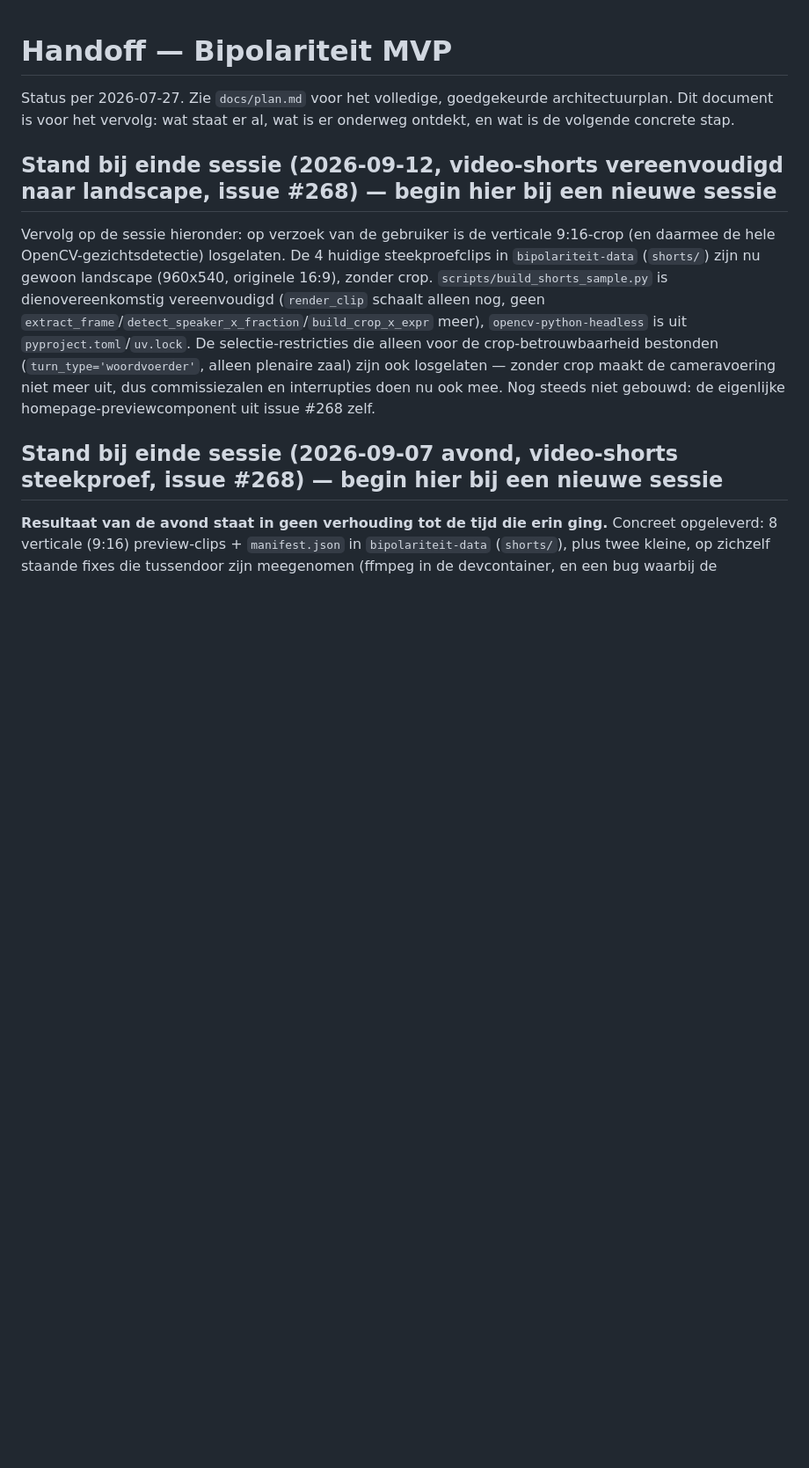
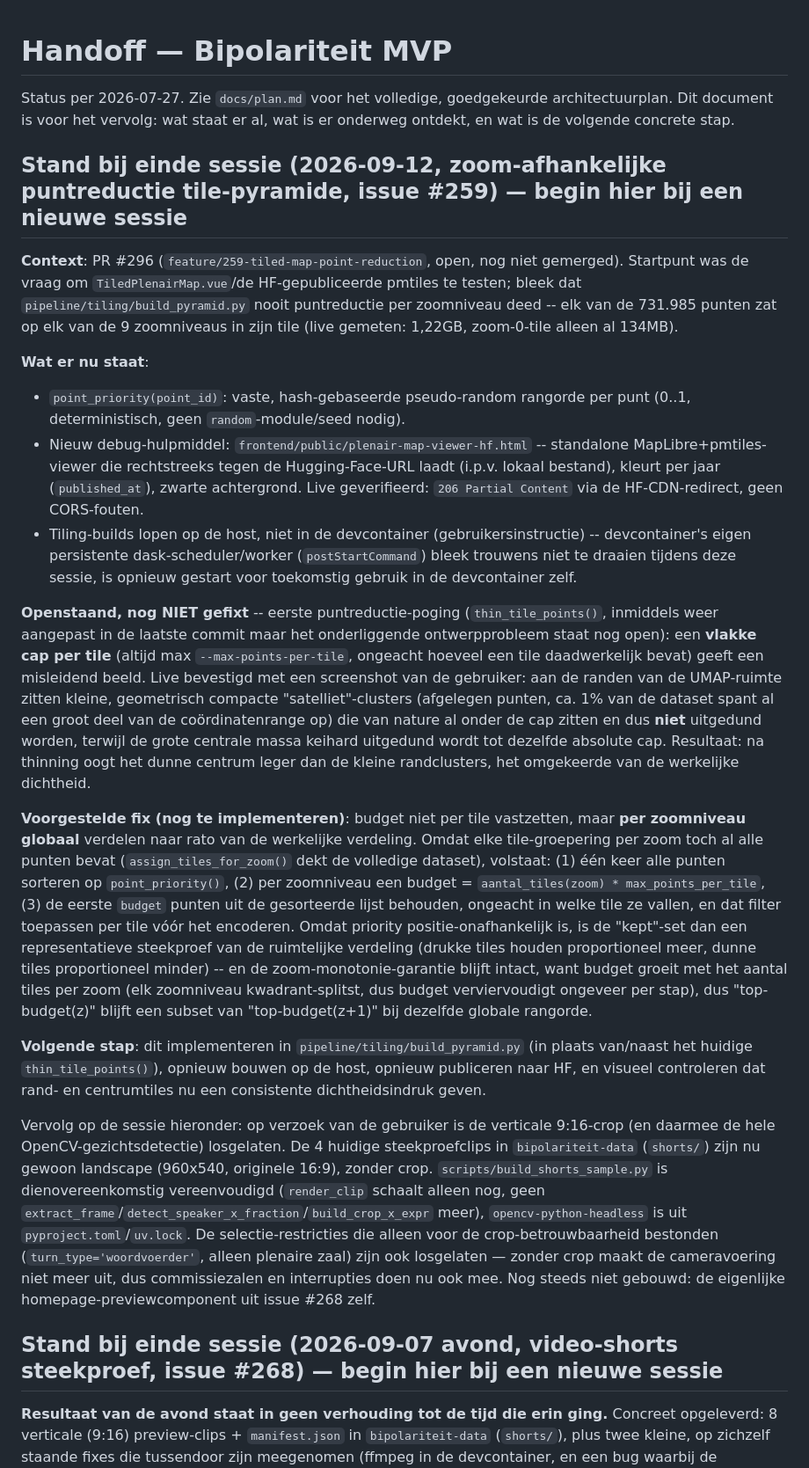
Before and after one commit to SiggyF/bipolariteit, a Markdown page: docs/handoff.md, the part around the change. Shown at 88% size. GitHub-like rendering; blank space fills up the shorter version.

Commit message:
docs: handoff-notitie open puntreductie-probleem (issue #259)
Vlakke per-tile-cap laat kleine, geometrisch compacte randclusters dichter
ogen dan de zwaar uitgedunde centrale massa -- live bevestigd met een
gebruikersscreenshot. Fix ontworpen (globaal budget per zoomniveau i.p.v.
per tile) maar nog niet geimplementeerd, zie docs/handoff.md voor het
volledige ontwerp.

```diff
--- a/docs/handoff.md
+++ b/docs/handoff.md
@@ -2,7 +2,20 @@
 
 Status per 2026-07-27. Zie `docs/plan.md` voor het volledige, goedgekeurde architectuurplan. Dit document is voor het vervolg: wat staat er al, wat is er onderweg ontdekt, en wat is de volgende concrete stap.
 
-## Stand bij einde sessie (2026-09-12, video-shorts vereenvoudigd naar landscape, issue #268) — begin hier bij een nieuwe sessie
+## Stand bij einde sessie (2026-09-12, zoom-afhankelijke puntreductie tile-pyramide, issue #259) — begin hier bij een nieuwe sessie
+
+**Context**: PR #296 (`feature/259-tiled-map-point-reduction`, open, nog niet gemerged). Startpunt was de vraag om `TiledPlenairMap.vue`/de HF-gepubliceerde pmtiles te testen; bleek dat `pipeline/tiling/build_pyramid.py` nooit puntreductie per zoomniveau deed -- elk van de 731.985 punten zat op elk van de 9 zoomniveaus in zijn tile (live gemeten: 1,22GB, zoom-0-tile alleen al 134MB).
+
+**Wat er nu staat**:
+- `point_priority(point_id)`: vaste, hash-gebaseerde pseudo-random rangorde per punt (0..1, deterministisch, geen `random`-module/seed nodig).
+- Nieuw debug-hulpmiddel: `frontend/public/plenair-map-viewer-hf.html` -- standalone MapLibre+pmtiles-viewer die rechtstreeks tegen de Hugging-Face-URL laadt (i.p.v. lokaal bestand), kleurt per jaar (`published_at`), zwarte achtergrond. Live geverifieerd: `206 Partial Content` via de HF-CDN-redirect, geen CORS-fouten.
+- Tiling-builds lopen op de host, niet in de devcontainer (gebruikersinstructie) -- devcontainer's eigen persistente dask-scheduler/worker (`postStartCommand`) bleek trouwens niet te draaien tijdens deze sessie, is opnieuw gestart voor toekomstig gebruik in de devcontainer zelf.
+
+**Openstaand, nog NIET gefixt** -- eerste puntreductie-poging (`thin_tile_points()`, inmiddels weer aangepast in de laatste commit maar het onderliggende ontwerpprobleem staat nog open): een **vlakke cap per tile** (altijd max `--max-points-per-tile`, ongeacht hoeveel een tile daadwerkelijk bevat) geeft een misleidend beeld. Live bevestigd met een screenshot van de gebruiker: aan de randen van de UMAP-ruimte zitten kleine, geometrisch compacte "satelliet"-clusters (afgelegen punten, ca. 1% van de dataset spant al een groot deel van de coördinatenrange op) die van nature al onder de cap zitten en dus **niet** uitgedund worden, terwijl de grote centrale massa keihard uitgedund wordt tot dezelfde absolute cap. Resultaat: na thinning oogt het dunne centrum leger dan de kleine randclusters, het omgekeerde van de werkelijke dichtheid.
+
+**Voorgestelde fix (nog te implementeren)**: budget niet per tile vastzetten, maar **per zoomniveau globaal** verdelen naar rato van de werkelijke verdeling. Omdat elke tile-groepering per zoom toch al alle punten bevat (`assign_tiles_for_zoom()` dekt de volledige dataset), volstaat: (1) één keer alle punten sorteren op `point_priority()`, (2) per zoomniveau een budget = `aantal_tiles(zoom) * max_points_per_tile`, (3) de eerste `budget` punten uit de gesorteerde lijst behouden, ongeacht in welke tile ze vallen, en dat filter toepassen per tile vóór het encoderen. Omdat priority positie-onafhankelijk is, is de "kept"-set dan een representatieve steekproef van de ruimtelijke verdeling (drukke tiles houden proportioneel meer, dunne tiles proportioneel minder) -- en de zoom-monotonie-garantie blijft intact, want budget groeit met het aantal tiles per zoom (elk zoomniveau kwadrant-splitst, dus budget verviervoudigt ongeveer per stap), dus "top-budget(z)" blijft een subset van "top-budget(z+1)" bij dezelfde globale rangorde.
+
+**Volgende stap**: dit implementeren in `pipeline/tiling/build_pyramid.py` (in plaats van/naast het huidige `thin_tile_points()`), opnieuw bouwen op de host, opnieuw publiceren naar HF, en visueel controleren dat rand- en centrumtiles nu een consistente dichtheidsindruk geven.
 
 Vervolg op de sessie hieronder: op verzoek van de gebruiker is de verticale
 9:16-crop (en daarmee de hele OpenCV-gezichtsdetectie) losgelaten. De 4
```
